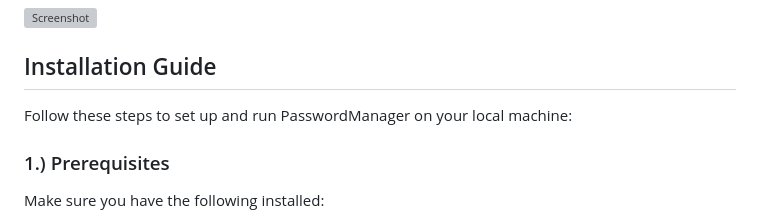
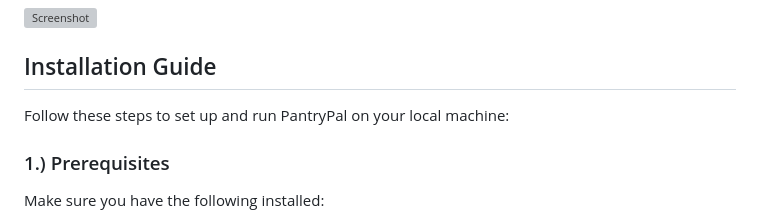
Before and after one commit to jlzlt/PantryPal, a Markdown page: README.md, the part around the change. GitHub-like rendering; grey boxes are pictures that could not be loaded.

```diff
--- a/README.md
+++ b/README.md
@@ -10,7 +10,7 @@ Project is also live on this address: https://pantrypal-cex0.onrender.com
 
 ## Installation Guide
 
-Follow these steps to set up and run PasswordManager on your local machine:
+Follow these steps to set up and run PantryPal on your local machine:
 
 ### 1.) Prerequisites
 Make sure you have the following installed:
```
